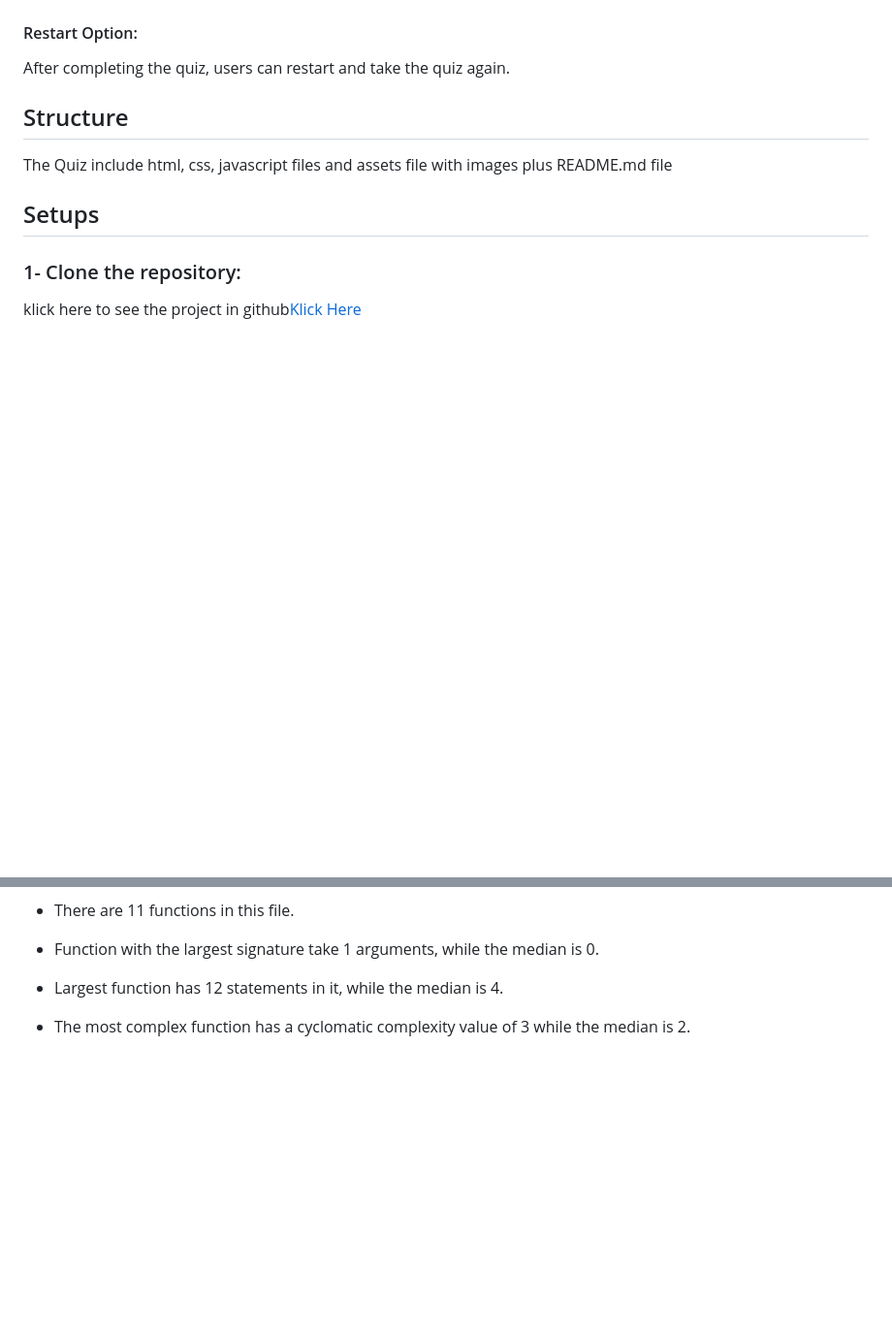
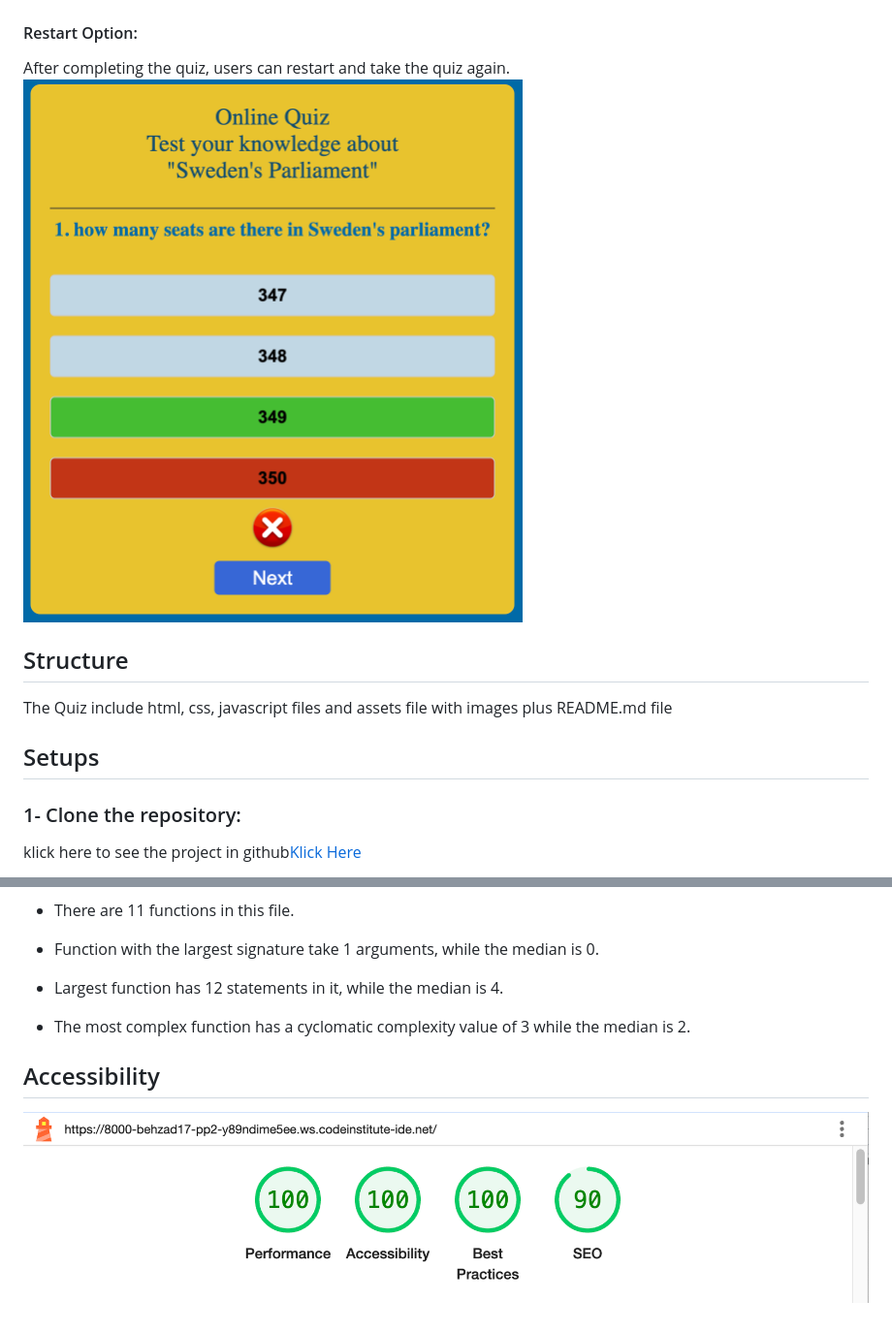
Before and after one commit to behzad17/pp2, a Markdown page: README.md, 2 parts joined by grey strips. Shown: that part at 97% size. Drawn GitHub-style; pictures changed too: assets/accessibility.png (added), assets/correct:incorrect.png (added); blank space fills up the shorter version.

Commit message:
add the last images and discriptions on README.md file

```diff
--- a/README.md
+++ b/README.md
@@ -16,7 +18,7 @@ This project is a simple online quiz built with HTML, CSS, and JavaScript. The q
  ![score image](/assets/Screenshot%202024-09-20%20at%2015.20.19.png)
  #### Restart Option:
  After completing the quiz, users can restart and take the quiz again.
-
+ ![correct/incorrect image](/assets/correct:incorrect.png)
  ## Structure
  The Quiz include html, css, javascript files and assets file with images plus README.md file
 
@@ -59,3 +61,7 @@ No errors were found when passing through the [W3C Javascript validator](https:/
 * Largest function has 12 statements in it, while the median is 4.
 
 * The most complex function has a cyclomatic complexity value of 3 while the median is 2.
+
+## Accessibility
+
+![Accessibility image](/assets/accessibility.png)
```
Also changed, not shown: other parts of README.md (+2 -0 lines).
